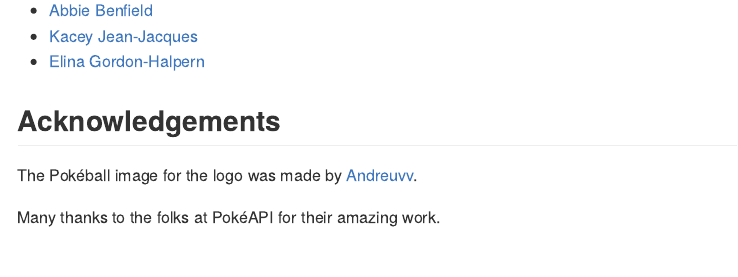
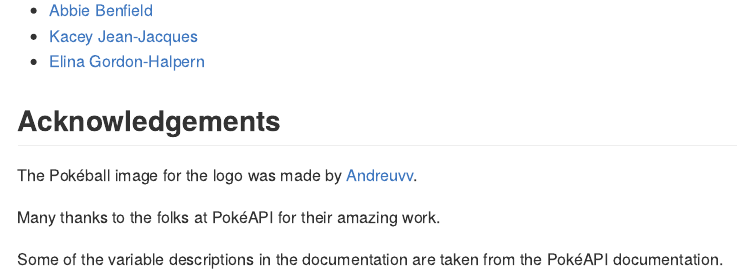
Before and after one commit to abbidabbers/pokemon, an R Markdown document (README.Rmd): the page in a window 1100 px wide, from 1930 px down. The pictures show the output file README.md that the author committed with the source, drawn offline in the style of GitHub; long lines of code are wrapped; badge pictures from the web are left out.

Commit message:
Minor formatting changes and edits

```diff
--- a/README.Rmd
+++ b/README.Rmd
@@ -70,3 +70,5 @@ ggplot2::ggplot(data = pokemon::pokedex, aes(x = total, y = catch)) +
 The Pokéball image for the logo was made by [Andreuvv](https://commons.wikimedia.org/wiki/File:Pok%C3%A9_Ball_icon.svg).
 
 Many thanks to the folks at PokéAPI for their amazing work.
+
+Some of the variable descriptions in the documentation are taken from the PokéAPI documentation.
```
Also changed, not shown: R/data.R (+10 -10 lines), README.md, 3 other files.
